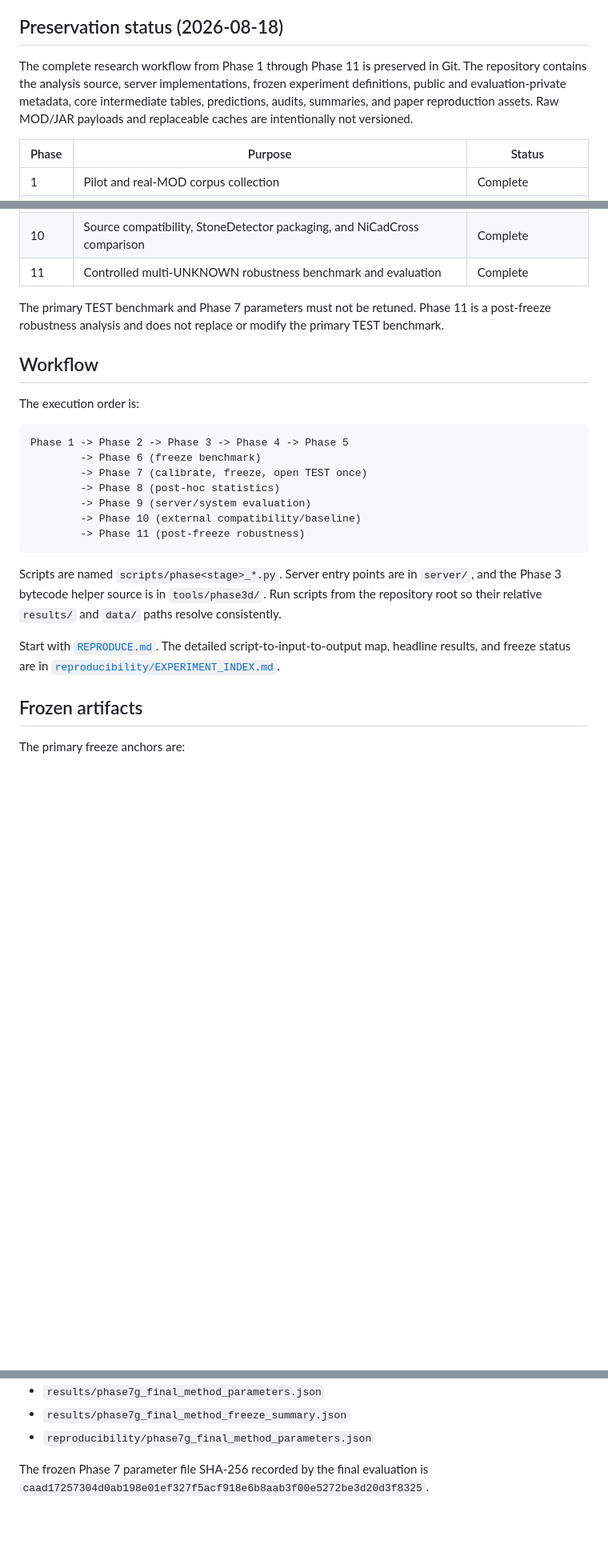
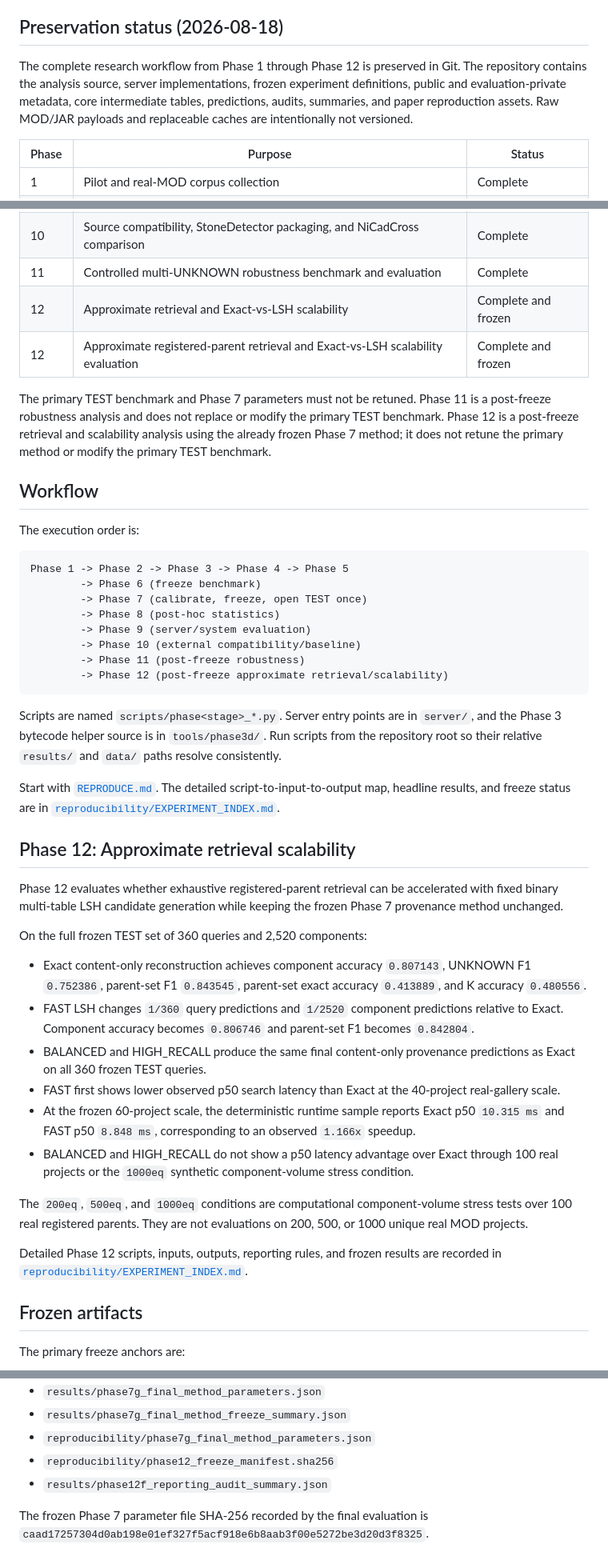
Before and after one commit to YSL-RyuDo/mod-provenance-research, a Markdown page: README.md, 3 parts joined by grey strips. Shown at 80% size. Rendered like a GitHub page; blank space fills up the shorter version.

Commit message:
Document Phase12 research workflow

````diff
--- a/README.md
+++ b/README.md
@@ -4,7 +4,7 @@ Research repository for hierarchical multi-parent provenance reconstruction of h
 
 ## Preservation status (2026-08-18)
 
-The complete research workflow from Phase 1 through Phase 11 is preserved in Git. The repository contains the analysis source, server implementations, frozen experiment definitions, public and evaluation-private metadata, core intermediate tables, predictions, audits, summaries, and paper reproduction assets. Raw MOD/JAR payloads and replaceable caches are intentionally not versioned.
+The complete research workflow from Phase 1 through Phase 12 is preserved in Git. The repository contains the analysis source, server implementations, frozen experiment definitions, public and evaluation-private metadata, core intermediate tables, predictions, audits, summaries, and paper reproduction assets. Raw MOD/JAR payloads and replaceable caches are intentionally not versioned.
 
 | Phase | Purpose | Status |
 |---|---|---|
@@ -19,8 +19,10 @@ The complete research workflow from Phase 1 through Phase 11 is preserved in Git
 | 9 | Server correctness, concurrency, end-to-end, and scalability evaluation | Complete |
 | 10 | Source compatibility, StoneDetector packaging, and NiCadCross comparison | Complete |
 | 11 | Controlled multi-UNKNOWN robustness benchmark and evaluation | Complete |
+| 12 | Approximate retrieval and Exact-vs-LSH scalability | Complete and frozen |
+| 12 | Approximate registered-parent retrieval and Exact-vs-LSH scalability evaluation | Complete and frozen |
 
-The primary TEST benchmark and Phase 7 parameters must not be retuned. Phase 11 is a post-freeze robustness analysis and does not replace or modify the primary TEST benchmark.
+The primary TEST benchmark and Phase 7 parameters must not be retuned. Phase 11 is a post-freeze robustness analysis and does not replace or modify the primary TEST benchmark. Phase 12 is a post-freeze retrieval and scalability analysis using the already frozen Phase 7 method; it does not retune the primary method or modify the primary TEST benchmark.
 
 ## Workflow
 
@@ -34,11 +36,31 @@ Phase 1 -> Phase 2 -> Phase 3 -> Phase 4 -> Phase 5
         -> Phase 9 (server/system evaluation)
         -> Phase 10 (external compatibility/baseline)
         -> Phase 11 (post-freeze robustness)
+        -> Phase 12 (post-freeze approximate retrieval/scalability)
 ```
 
 Scripts are named `scripts/phase<stage>_*.py`. Server entry points are in `server/`, and the Phase 3 bytecode helper source is in `tools/phase3d/`. Run scripts from the repository root so their relative `results/` and `data/` paths resolve consistently.
 
 Start with [`REPRODUCE.md`](REPRODUCE.md). The detailed script-to-input-to-output map, headline results, and freeze status are in [`reproducibility/EXPERIMENT_INDEX.md`](reproducibility/EXPERIMENT_INDEX.md).
+
+
+## Phase 12: Approximate retrieval scalability
+
+Phase 12 evaluates whether exhaustive registered-parent retrieval can be accelerated with fixed binary multi-table LSH candidate generation while keeping the frozen Phase 7 provenance method unchanged.
+
+On the full frozen TEST set of 360 queries and 2,520 components:
+
+- Exact content-only reconstruction achieves component accuracy `0.807143`, UNKNOWN F1 `0.752386`, parent-set F1 `0.843545`, parent-set exact accuracy `0.413889`, and K accuracy `0.480556`.
+- FAST LSH changes `1/360` query predictions and `1/2520` component predictions relative to Exact. Component accuracy becomes `0.806746` and parent-set F1 becomes `0.842804`.
+- BALANCED and HIGH_RECALL produce the same final content-only provenance predictions as Exact on all 360 frozen TEST queries.
+- FAST first shows lower observed p50 search latency than Exact at the 40-project real-gallery scale.
+- At the frozen 60-project scale, the deterministic runtime sample reports Exact p50 `10.315 ms` and FAST p50 `8.848 ms`, corresponding to an observed `1.166x` speedup.
+- BALANCED and HIGH_RECALL do not show a p50 latency advantage over Exact through 100 real projects or the `1000eq` synthetic component-volume stress condition.
+
+The `200eq`, `500eq`, and `1000eq` conditions are computational component-volume stress tests over 100 real registered parents. They are not evaluations on 200, 500, or 1000 unique real MOD projects.
+
+Detailed Phase 12 scripts, inputs, outputs, reporting rules, and frozen results are recorded in [`reproducibility/EXPERIMENT_INDEX.md`](reproducibility/EXPERIMENT_INDEX.md).
+
 
 ## Frozen artifacts
 
@@ -54,6 +76,8 @@ The primary freeze anchors are:
 - `results/phase7g_final_method_parameters.json`
 - `results/phase7g_final_method_freeze_summary.json`
 - `reproducibility/phase7g_final_method_parameters.json`
+- `reproducibility/phase12_freeze_manifest.sha256`
+- `results/phase12f_reporting_audit_summary.json`
 
 The frozen Phase 7 parameter file SHA-256 recorded by the final evaluation is `caad17257304d0ab198e01ef327f5acf918e6b8aab3f00e5272be3d20d3f8325`.
 
````
Also changed, not shown: REPRODUCE.md (+24 -2 lines).
